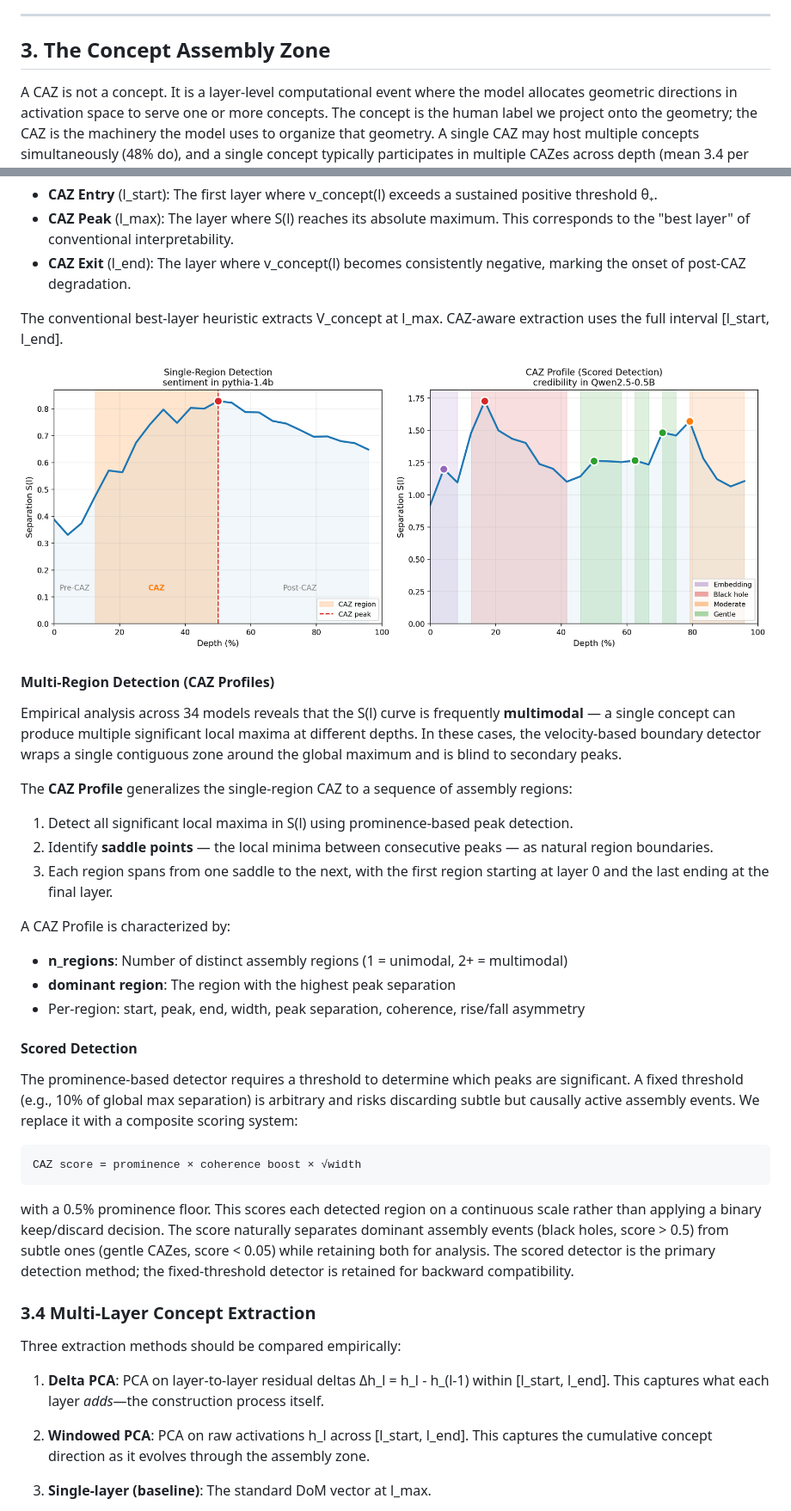
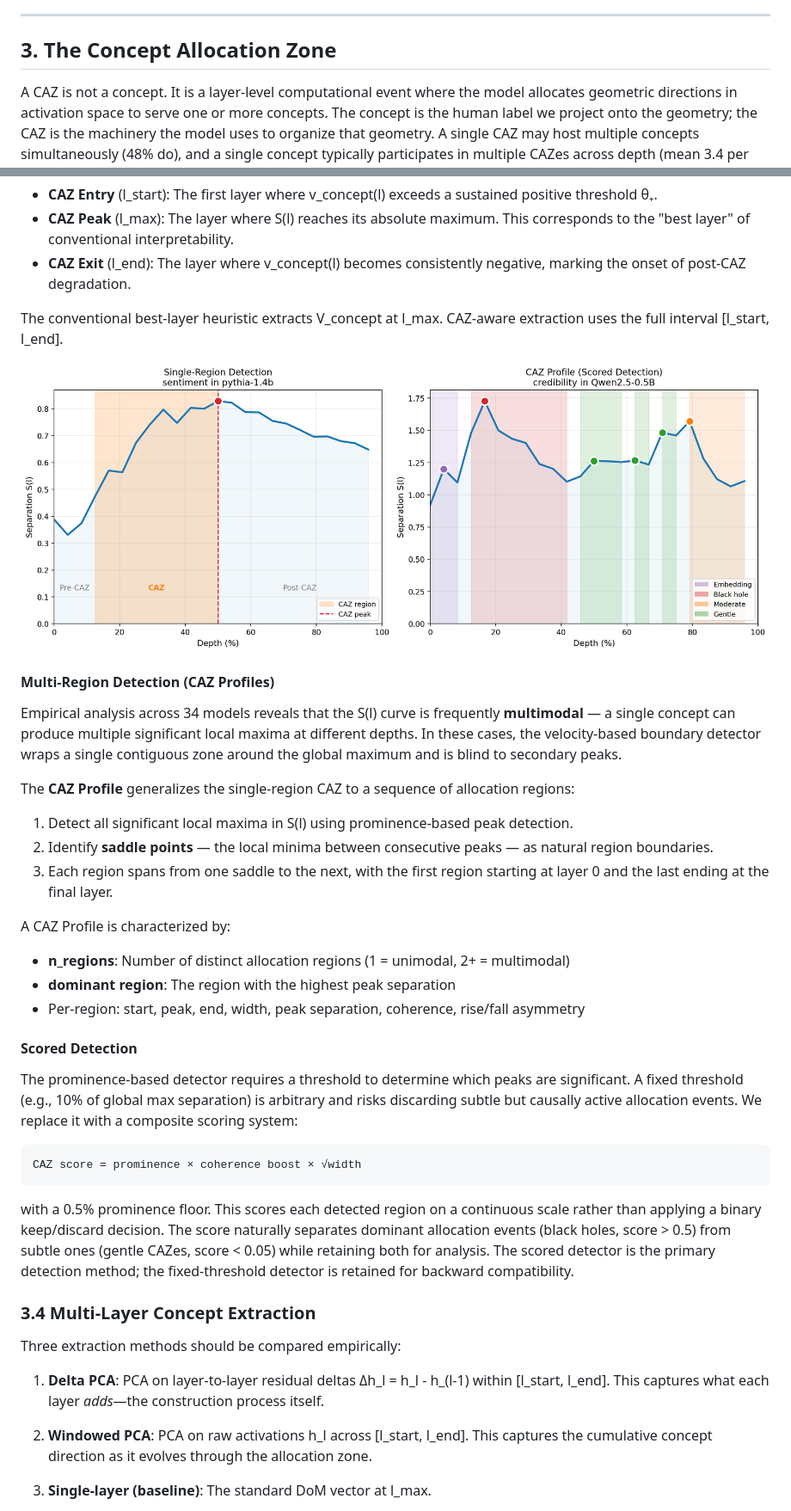
Before and after one commit to jamesrahenry/Concept_Allocation_Zone, a Markdown page: CAZ_Framework.md, 2 parts joined by grey strips. Shown at 86% size. Drawn GitHub-style.

````diff
--- a/CAZ_Framework.md
+++ b/CAZ_Framework.md
@@ -56,7 +56,7 @@ Gurnee et al. [2025] demonstrated that character counts are represented on low-d
 
 ---
 
-## 3. The Concept Assembly Zone
+## 3. The Concept Allocation Zone
 
 A CAZ is not a concept. It is a layer-level computational event where the model allocates geometric directions in activation space to serve one or more concepts. The concept is the human label we project onto the geometry; the CAZ is the machinery the model uses to organize that geometry. A single CAZ may host multiple concepts simultaneously (48% do), and a single concept typically participates in multiple CAZes across depth (mean 3.4 per concept per model). The distinction matters: when we say "credibility has a CAZ at layer 10," we mean that layer 10 is where the model allocates a geometric direction that, when measured with a credibility probe, shows strong class separation — not that layer 10 "contains" credibility.
 
@@ -145,32 +145,32 @@ When the S(l) curve is unimodal, CAZ boundaries are derived from the velocity pr
 
 The conventional best-layer heuristic extracts V_concept at l_max. CAZ-aware extraction uses the full interval [l_start, l_end].
 
-![Figure 1: Single-region detection (left) versus scored CAZ profile (right). The single-region detector identifies one assembly zone for sentiment in Pythia-1.4b. The scored detector reveals six CAZes for credibility in Qwen2.5-0.5B, including embedding, black hole, moderate, and gentle events.](figures/caz_detection_comparison.png)
+![Figure 1: Single-region detection (left) versus scored CAZ profile (right). The single-region detector identifies one allocation zone for sentiment in Pythia-1.4b. The scored detector reveals six CAZes for credibility in Qwen2.5-0.5B, including embedding, black hole, moderate, and gentle events.](figures/caz_detection_comparison.png)
 
 #### Multi-Region Detection (CAZ Profiles)
 
 Empirical analysis across 34 models reveals that the S(l) curve is frequently **multimodal** — a single concept can produce multiple significant local maxima at different depths. In these cases, the velocity-based boundary detector wraps a single contiguous zone around the global maximum and is blind to secondary peaks.
 
-The **CAZ Profile** generalizes the single-region CAZ to a sequence of assembly regions:
+The **CAZ Profile** generalizes the single-region CAZ to a sequence of allocation regions:
 
 1. Detect all significant local maxima in S(l) using prominence-based peak detection.
 2. Identify **saddle points** — the local minima between consecutive peaks — as natural region boundaries.
 3. Each region spans from one saddle to the next, with the first region starting at layer 0 and the last ending at the final layer.
 
 A CAZ Profile is characterized by:
-- **n_regions**: Number of distinct assembly regions (1 = unimodal, 2+ = multimodal)
+- **n_regions**: Number of distinct allocation regions (1 = unimodal, 2+ = multimodal)
 - **dominant region**: The region with the highest peak separation
 - Per-region: start, peak, end, width, peak separation, coherence, rise/fall asymmetry
 
 #### Scored Detection
 
-The prominence-based detector requires a threshold to determine which peaks are significant. A fixed threshold (e.g., 10% of global max separation) is arbitrary and risks discarding subtle but causally active assembly events. We replace it with a composite scoring system:
+The prominence-based detector requires a threshold to determine which peaks are significant. A fixed threshold (e.g., 10% of global max separation) is arbitrary and risks discarding subtle but causally active allocation events. We replace it with a composite scoring system:
 
 ```
 CAZ score = prominence × coherence boost × √width
 ```
 
-with a 0.5% prominence floor. This scores each detected region on a continuous scale rather than applying a binary keep/discard decision. The score naturally separates dominant assembly events (black holes, score > 0.5) from subtle ones (gentle CAZes, score < 0.05) while retaining both for analysis. The scored detector is the primary detection method; the fixed-threshold detector is retained for backward compatibility.
+with a 0.5% prominence floor. This scores each detected region on a continuous scale rather than applying a binary keep/discard decision. The score naturally separates dominant allocation events (black holes, score > 0.5) from subtle ones (gentle CAZes, score < 0.05) while retaining both for analysis. The scored detector is the primary detection method; the fixed-threshold detector is retained for backward compatibility.
 
 ### 3.4 Multi-Layer Concept Extraction
 
@@ -178,7 +178,7 @@ Three extraction methods should be compared empirically:
 
 1. **Delta PCA**: PCA on layer-to-layer residual deltas Δh_l = h_l - h_(l-1) within [l_start, l_end]. This captures what each layer *adds*—the construction process itself.
 
-2. **Windowed PCA**: PCA on raw activations h_l across [l_start, l_end]. This captures the cumulative concept direction as it evolves through the assembly zone.
+2. **Windowed PCA**: PCA on raw activations h_l across [l_start, l_end]. This captures the cumulative concept direction as it evolves through the allocation zone.
 
 3. **Single-layer (baseline)**: The standard DoM vector at l_max.
 
````
Also changed, not shown: other parts of CAZ_Framework.md (+18 -18 lines).
